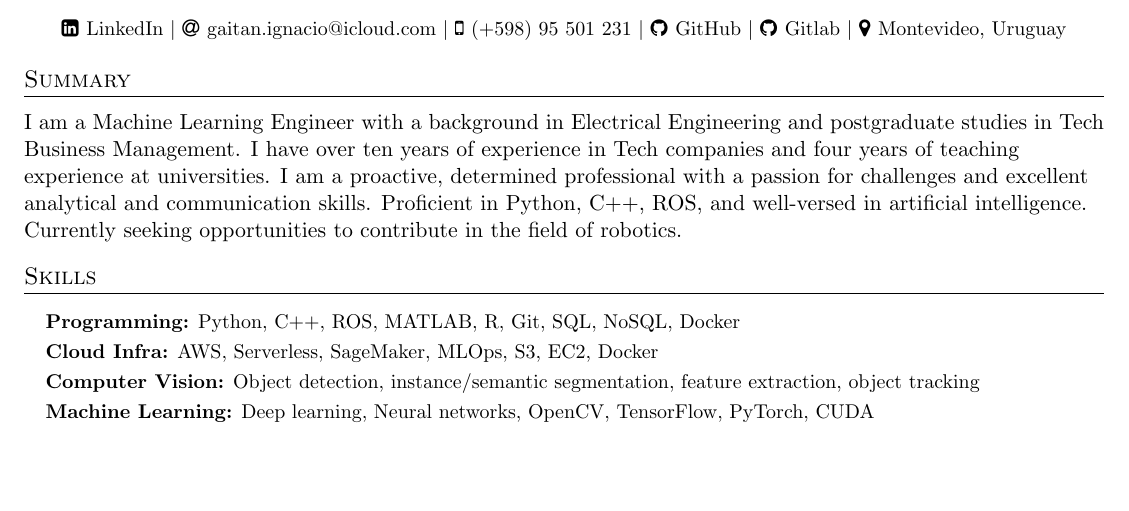
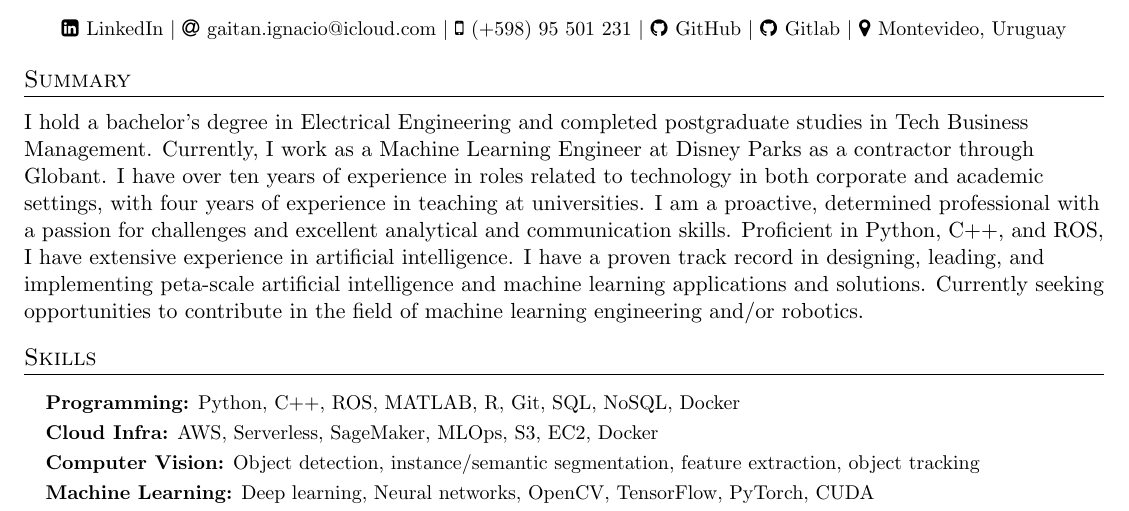
Before and after one commit to gaitanignacio/my_resume, a LaTeX CV (src/resume.tex): part of page 1 of 3, cut so that both start at the same text, the shorter picture padded with empty space. Compiled offline with pdfLaTeX.

Commit message:
Summary improvements

```diff
--- a/src/resume.tex
+++ b/src/resume.tex
@@ -132,7 +132,7 @@
 \vspace{-2ex}
 
 \section*{Summary}
-I am a Machine Learning Engineer with a background in Electrical Engineering and postgraduate studies in Tech Business Management. I have over ten years of experience in Tech companies and four years of teaching experience at universities. I am a proactive, determined professional with a passion for challenges and excellent analytical and communication skills. Proficient in Python, C++, ROS, and well-versed in artificial intelligence. Currently seeking opportunities to contribute in the field of robotics.
+I hold a bachelor's degree in Electrical Engineering and completed postgraduate studies in Tech Business Management. Currently, I work as a Machine Learning Engineer at Disney Parks as a contractor through Globant. I have over ten years of experience in roles related to technology in both corporate and academic settings, with four years of experience in teaching at universities. I am a proactive, determined professional with a passion for challenges and excellent analytical and communication skills. Proficient in Python, C++, and ROS, I have extensive experience in artificial intelligence. I have a proven track record in designing, leading, and implementing peta-scale artificial intelligence and machine learning applications and solutions. Currently seeking opportunities to contribute in the field of machine learning engineering and/or robotics.
 
 \section*{Skills}
     \vspace{2pt}
```
